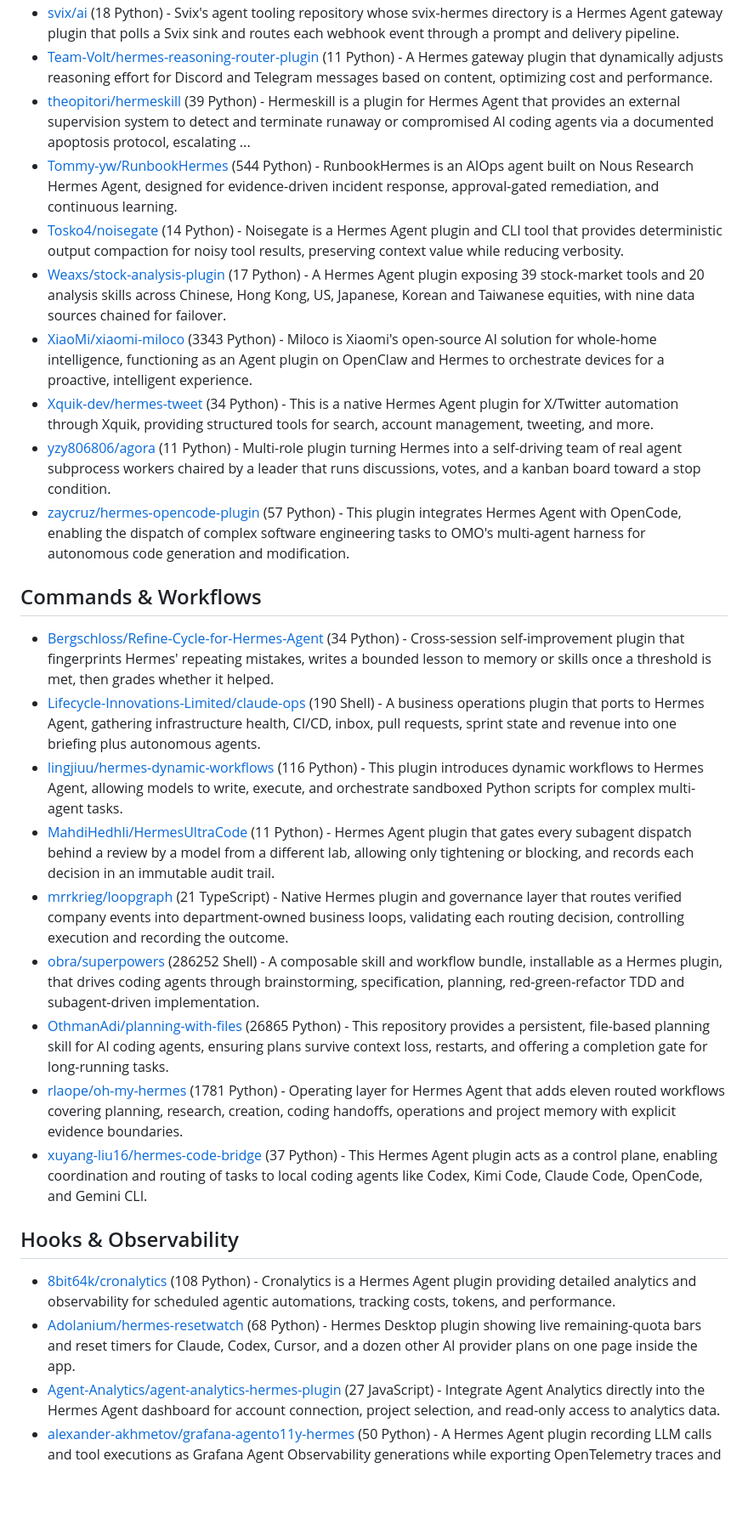
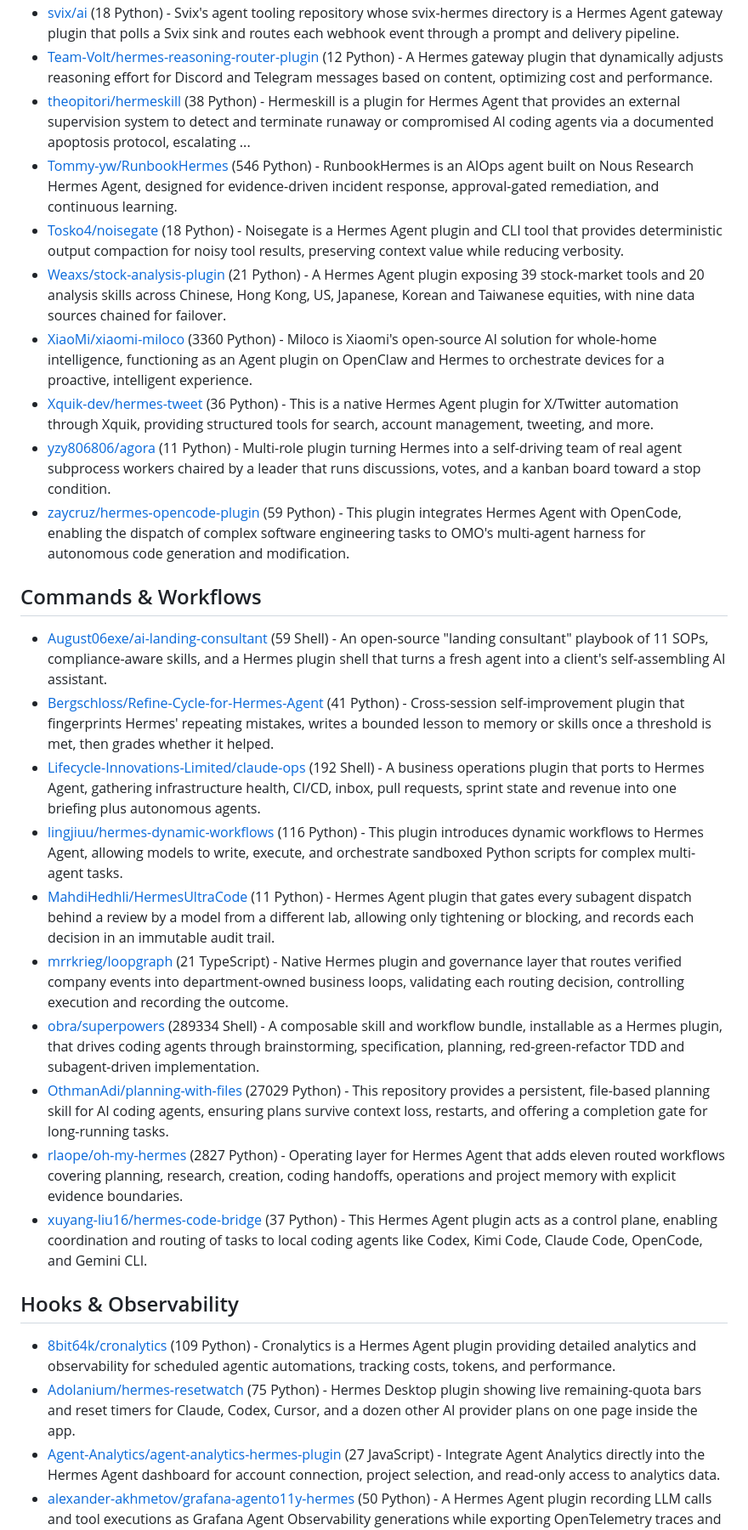
Before and after one commit to korchasa/awesome-hermes-plugins, a Markdown page: README.md, the part around one of its changes. Shown at 85% size. Rendered like a GitHub page; blank space fills up the shorter version.

```diff
--- a/README.md
+++ b/README.md
@@ -69,29 +71,30 @@ Table of Contents:
 - [svix/ai](https://github.com/svix/ai) (18 Python) - Svix's agent tooling repository whose svix-hermes directory is a Hermes Agent gateway plugin that polls a Svix sink and routes each webhook event through a prompt and delivery pipeline.
-- [Team-Volt/hermes-reasoning-router-plugin](https://github.com/Team-Volt/hermes-reasoning-router-plugin) (11 Python) - A Hermes gateway plugin that dynamically adjusts reasoning effort for Discord and Telegram messages based on content, optimizing cost and performance.
-- [theopitori/hermeskill](https://github.com/theopitori/hermeskill) (39 Python) - Hermeskill is a plugin for Hermes Agent that provides an external supervision system to detect and terminate runaway or compromised AI coding agents via a documented apoptosis protocol, escalating ...
-- [Tommy-yw/RunbookHermes](https://github.com/Tommy-yw/RunbookHermes) (544 Python) - RunbookHermes is an AIOps agent built on Nous Research Hermes Agent, designed for evidence-driven incident response, approval-gated remediation, and continuous learning.
-- [Tosko4/noisegate](https://github.com/Tosko4/noisegate) (14 Python) - Noisegate is a Hermes Agent plugin and CLI tool that provides deterministic output compaction for noisy tool results, preserving context value while reducing verbosity.
-- [Weaxs/stock-analysis-plugin](https://github.com/Weaxs/stock-analysis-plugin) (17 Python) - A Hermes Agent plugin exposing 39 stock-market tools and 20 analysis skills across Chinese, Hong Kong, US, Japanese, Korean and Taiwanese equities, with nine data sources chained for failover.
-- [XiaoMi/xiaomi-miloco](https://github.com/XiaoMi/xiaomi-miloco) (3343 Python) - Miloco is Xiaomi's open-source AI solution for whole-home intelligence, functioning as an Agent plugin on OpenClaw and Hermes to orchestrate devices for a proactive, intelligent experience.
-- [Xquik-dev/hermes-tweet](https://github.com/Xquik-dev/hermes-tweet) (34 Python) - This is a native Hermes Agent plugin for X/Twitter automation through Xquik, providing structured tools for search, account management, tweeting, and more.
+- [Team-Volt/hermes-reasoning-router-plugin](https://github.com/Team-Volt/hermes-reasoning-router-plugin) (12 Python) - A Hermes gateway plugin that dynamically adjusts reasoning effort for Discord and Telegram messages based on content, optimizing cost and performance.
+- [theopitori/hermeskill](https://github.com/theopitori/hermeskill) (38 Python) - Hermeskill is a plugin for Hermes Agent that provides an external supervision system to detect and terminate runaway or compromised AI coding agents via a documented apoptosis protocol, escalating ...
+- [Tommy-yw/RunbookHermes](https://github.com/Tommy-yw/RunbookHermes) (546 Python) - RunbookHermes is an AIOps agent built on Nous Research Hermes Agent, designed for evidence-driven incident response, approval-gated remediation, and continuous learning.
+- [Tosko4/noisegate](https://github.com/Tosko4/noisegate) (18 Python) - Noisegate is a Hermes Agent plugin and CLI tool that provides deterministic output compaction for noisy tool results, preserving context value while reducing verbosity.
+- [Weaxs/stock-analysis-plugin](https://github.com/Weaxs/stock-analysis-plugin) (21 Python) - A Hermes Agent plugin exposing 39 stock-market tools and 20 analysis skills across Chinese, Hong Kong, US, Japanese, Korean and Taiwanese equities, with nine data sources chained for failover.
+- [XiaoMi/xiaomi-miloco](https://github.com/XiaoMi/xiaomi-miloco) (3360 Python) - Miloco is Xiaomi's open-source AI solution for whole-home intelligence, functioning as an Agent plugin on OpenClaw and Hermes to orchestrate devices for a proactive, intelligent experience.
+- [Xquik-dev/hermes-tweet](https://github.com/Xquik-dev/hermes-tweet) (36 Python) - This is a native Hermes Agent plugin for X/Twitter automation through Xquik, providing structured tools for search, account management, tweeting, and more.
 - [yzy806806/agora](https://github.com/yzy806806/agora) (11 Python) - Multi-role plugin turning Hermes into a self-driving team of real agent subprocess workers chaired by a leader that runs discussions, votes, and a kanban board toward a stop condition.
-- [zaycruz/hermes-opencode-plugin](https://github.com/zaycruz/hermes-opencode-plugin) (57 Python) - This plugin integrates Hermes Agent with OpenCode, enabling the dispatch of complex software engineering tasks to OMO's multi-agent harness for autonomous code generation and modification.
+- [zaycruz/hermes-opencode-plugin](https://github.com/zaycruz/hermes-opencode-plugin) (59 Python) - This plugin integrates Hermes Agent with OpenCode, enabling the dispatch of complex software engineering tasks to OMO's multi-agent harness for autonomous code generation and modification.
 
 ## Commands & Workflows
 
-- [Bergschloss/Refine-Cycle-for-Hermes-Agent](https://github.com/Bergschloss/Refine-Cycle-for-Hermes-Agent) (34 Python) - Cross-session self-improvement plugin that fingerprints Hermes' repeating mistakes, writes a bounded lesson to memory or skills once a threshold is met, then grades whether it helped.
-- [Lifecycle-Innovations-Limited/claude-ops](https://github.com/Lifecycle-Innovations-Limited/claude-ops) (190 Shell) - A business operations plugin that ports to Hermes Agent, gathering infrastructure health, CI/CD, inbox, pull requests, sprint state and revenue into one briefing plus autonomous agents.
+- [August06exe/ai-landing-consultant](https://github.com/August06exe/ai-landing-consultant) (59 Shell) - An open-source "landing consultant" playbook of 11 SOPs, compliance-aware skills, and a Hermes plugin shell that turns a fresh agent into a client's self-assembling AI assistant.
+- [Bergschloss/Refine-Cycle-for-Hermes-Agent](https://github.com/Bergschloss/Refine-Cycle-for-Hermes-Agent) (41 Python) - Cross-session self-improvement plugin that fingerprints Hermes' repeating mistakes, writes a bounded lesson to memory or skills once a threshold is met, then grades whether it helped.
+- [Lifecycle-Innovations-Limited/claude-ops](https://github.com/Lifecycle-Innovations-Limited/claude-ops) (192 Shell) - A business operations plugin that ports to Hermes Agent, gathering infrastructure health, CI/CD, inbox, pull requests, sprint state and revenue into one briefing plus autonomous agents.
 - [lingjiuu/hermes-dynamic-workflows](https://github.com/lingjiuu/hermes-dynamic-workflows) (116 Python) - This plugin introduces dynamic workflows to Hermes Agent, allowing models to write, execute, and orchestrate sandboxed Python scripts for complex multi-agent tasks.
 - [MahdiHedhli/HermesUltraCode](https://github.com/MahdiHedhli/HermesUltraCode) (11 Python) - Hermes Agent plugin that gates every subagent dispatch behind a review by a model from a different lab, allowing only tightening or blocking, and records each decision in an immutable audit trail.
 - [mrrkrieg/loopgraph](https://github.com/mrrkrieg/loopgraph) (21 TypeScript) - Native Hermes plugin and governance layer that routes verified company events into department-owned business loops, validating each routing decision, controlling execution and recording the outcome.
-- [obra/superpowers](https://github.com/obra/superpowers) (286252 Shell) - A composable skill and workflow bundle, installable as a Hermes plugin, that drives coding agents through brainstorming, specification, planning, red-green-refactor TDD and subagent-driven implementation.
-- [OthmanAdi/planning-with-files](https://github.com/OthmanAdi/planning-with-files) (26865 Python) - This repository provides a persistent, file-based planning skill for AI coding agents, ensuring plans survive context loss, restarts, and offering a completion gate for long-running tasks.
-- [rlaope/oh-my-hermes](https://github.com/rlaope/oh-my-hermes) (1781 Python) - Operating layer for Hermes Agent that adds eleven routed workflows covering planning, research, creation, coding handoffs, operations and project memory with explicit evidence boundaries.
+- [obra/superpowers](https://github.com/obra/superpowers) (289334 Shell) - A composable skill and workflow bundle, installable as a Hermes plugin, that drives coding agents through brainstorming, specification, planning, red-green-refactor TDD and subagent-driven implementation.
+- [OthmanAdi/planning-with-files](https://github.com/OthmanAdi/planning-with-files) (27029 Python) - This repository provides a persistent, file-based planning skill for AI coding agents, ensuring plans survive context loss, restarts, and offering a completion gate for long-running tasks.
+- [rlaope/oh-my-hermes](https://github.com/rlaope/oh-my-hermes) (2827 Python) - Operating layer for Hermes Agent that adds eleven routed workflows covering planning, research, creation, coding handoffs, operations and project memory with explicit evidence boundaries.
 - [xuyang-liu16/hermes-code-bridge](https://github.com/xuyang-liu16/hermes-code-bridge) (37 Python) - This Hermes Agent plugin acts as a control plane, enabling coordination and routing of tasks to local coding agents like Codex, Kimi Code, Claude Code, OpenCode, and Gemini CLI.
 
 ## Hooks & Observability
 
-- [8bit64k/cronalytics](https://github.com/8bit64k/cronalytics) (108 Python) - Cronalytics is a Hermes Agent plugin providing detailed analytics and observability for scheduled agentic automations, tracking costs, tokens, and performance.
-- [Adolanium/hermes-resetwatch](https://github.com/Adolanium/hermes-resetwatch) (68 Python) - Hermes Desktop plugin showing live remaining-quota bars and reset timers for Claude, Codex, Cursor, and a dozen other AI provider plans on one page inside the app.
+- [8bit64k/cronalytics](https://github.com/8bit64k/cronalytics) (109 Python) - Cronalytics is a Hermes Agent plugin providing detailed analytics and observability for scheduled agentic automations, tracking costs, tokens, and performance.
+- [Adolanium/hermes-resetwatch](https://github.com/Adolanium/hermes-resetwatch) (75 Python) - Hermes Desktop plugin showing live remaining-quota bars and reset timers for Claude, Codex, Cursor, and a dozen other AI provider plans on one page inside the app.
 - [Agent-Analytics/agent-analytics-hermes-plugin](https://github.com/Agent-Analytics/agent-analytics-hermes-plugin) (27 JavaScript) - Integrate Agent Analytics directly into the Hermes Agent dashboard for account connection, project selection, and read-only access to analytics data.
 - [alexander-akhmetov/grafana-agento11y-hermes](https://github.com/alexander-akhmetov/grafana-agento11y-hermes) (50 Python) - A Hermes Agent plugin recording LLM calls and tool executions as Grafana Agent Observability generations while exporting OpenTelemetry traces and metrics over OTLP.
```
Also changed, not shown: other parts of README.md (+104 -92 lines).
